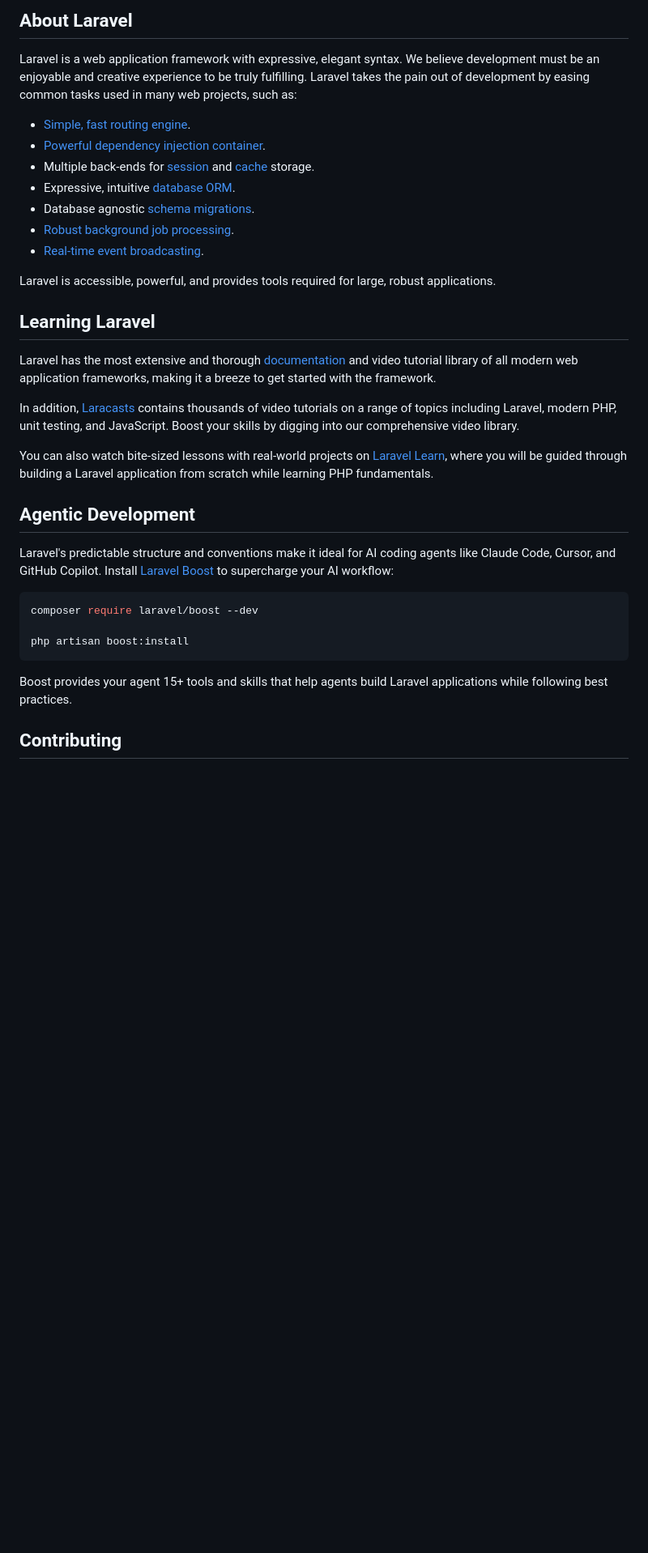
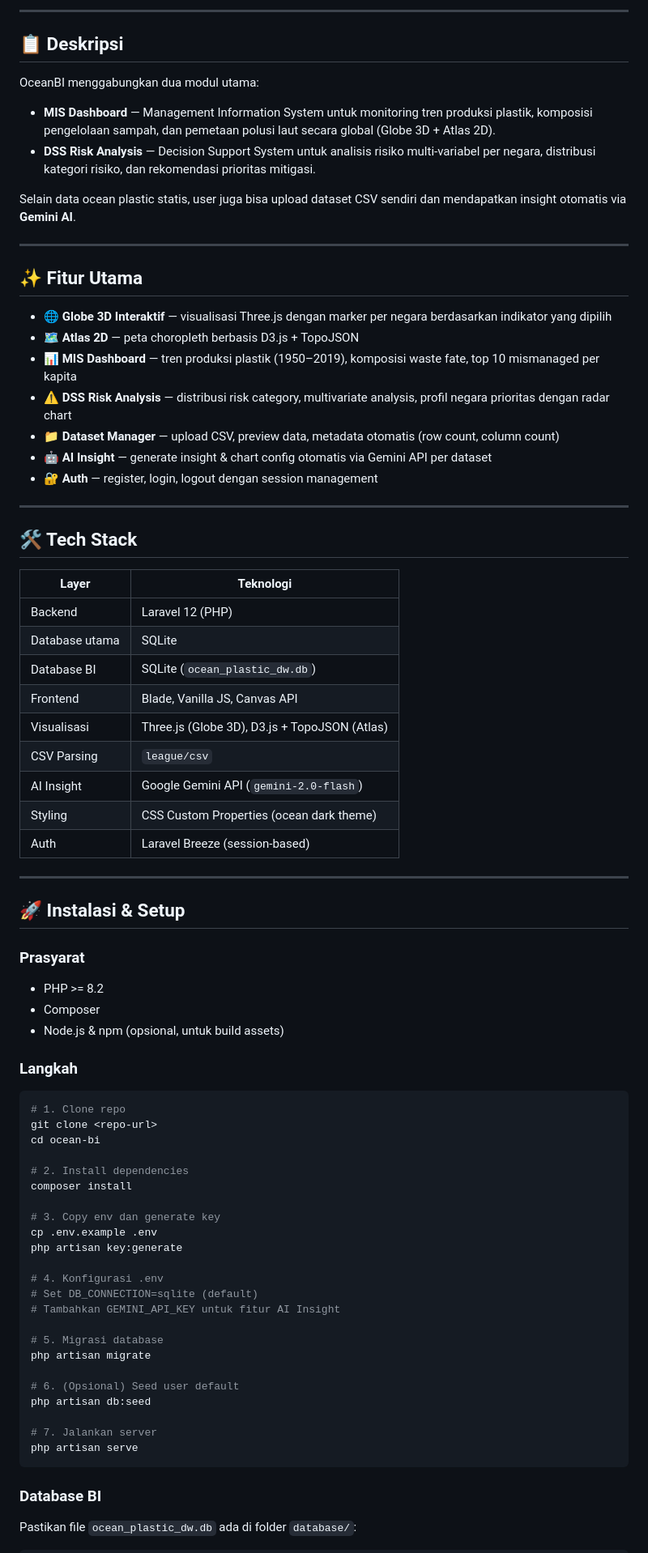
Before and after one commit to Rafanov/BI-DataWarehouse, a Markdown page: README.md, the part around one of its changes. Shown at 81% size. GitHub-like rendering; blank space fills up the shorter version.

````diff
--- a/README.md
+++ b/README.md
@@ -9,37 +4,82 @@
 
-## About Laravel
+---
 
-Laravel is a web application framework with expressive, elegant syntax. We believe development must be an enjoyable and creative experience to be truly fulfilling. Laravel takes the pain out of development by easing common tasks used in many web projects, such as:
+## 📋 Deskripsi
 
-- [Simple, fast routing engine](https://laravel.com/docs/routing).
-- [Powerful dependency injection container](https://laravel.com/docs/container).
-- Multiple back-ends for [session](https://laravel.com/docs/session) and [cache](https://laravel.com/docs/cache) storage.
-- Expressive, intuitive [database ORM](https://laravel.com/docs/eloquent).
-- Database agnostic [schema migrations](https://laravel.com/docs/migrations).
-- [Robust background job processing](https://laravel.com/docs/queues).
-- [Real-time event broadcasting](https://laravel.com/docs/broadcasting).
+OceanBI menggabungkan dua modul utama:
 
-Laravel is accessible, powerful, and provides tools required for large, robust applications.
+- **MIS Dashboard** — Management Information System untuk monitoring tren produksi plastik, komposisi pengelolaan sampah, dan pemetaan polusi laut secara global (Globe 3D + Atlas 2D).
+- **DSS Risk Analysis** — Decision Support System untuk analisis risiko multi-variabel per negara, distribusi kategori risiko, dan rekomendasi prioritas mitigasi.
 
-## Learning Laravel
+Selain data ocean plastic statis, user juga bisa upload dataset CSV sendiri dan mendapatkan insight otomatis via **Gemini AI**.
 
-Laravel has the most extensive and thorough [documentation](https://laravel.com/docs) and video tutorial library of all modern web application frameworks, making it a breeze to get started with the framework.
+---
 
-In addition, [Laracasts](https://laracasts.com) contains thousands of video tutorials on a range of topics including Laravel, modern PHP, unit testing, and JavaScript. Boost your skills by digging into our comprehensive video library.
+## ✨ Fitur Utama
 
-You can also watch bite-sized lessons with real-world projects on [Laravel Learn](https://laravel.com/learn), where you will be guided through building a Laravel application from scratch while learning PHP fundamentals.
+- 🌐 **Globe 3D Interaktif** — visualisasi Three.js dengan marker per negara berdasarkan indikator yang dipilih
+- 🗺️ **Atlas 2D** — peta choropleth berbasis D3.js + TopoJSON
+- 📊 **MIS Dashboard** — tren produksi plastik (1950–2019), komposisi waste fate, top 10 mismanaged per kapita
+- ⚠️ **DSS Risk Analysis** — distribusi risk category, multivariate analysis, profil negara prioritas dengan radar chart
+- 📁 **Dataset Manager** — upload CSV, preview data, metadata otomatis (row count, column count)
+- 🤖 **AI Insight** — generate insight & chart config otomatis via Gemini API per dataset
+- 🔐 **Auth** — register, login, logout dengan session management
 
-## Agentic Development
+---
 
-Laravel's predictable structure and conventions make it ideal for AI coding agents like Claude Code, Cursor, and GitHub Copilot. Install [Laravel Boost](https://laravel.com/docs/ai) to supercharge your AI workflow:
+## 🛠️ Tech Stack
+
+| Layer | Teknologi |
+|---|---|
+| Backend | Laravel 12 (PHP) |
+| Database utama | SQLite |
+| Database BI | SQLite (`ocean_plastic_dw.db`) |
+| Frontend | Blade, Vanilla JS, Canvas API |
+| Visualisasi | Three.js (Globe 3D), D3.js + TopoJSON (Atlas) |
+| CSV Parsing | `league/csv` |
+| AI Insight | Google Gemini API (`gemini-2.0-flash`) |
+| Styling | CSS Custom Properties (ocean dark theme) |
+| Auth | Laravel Breeze (session-based) |
+
+---
+
+## 🚀 Instalasi & Setup
+
+### Prasyarat
+
+- PHP >= 8.2
+- Composer
+- Node.js & npm (opsional, untuk build assets)
+
+### Langkah
 
 ```bash
-composer require laravel/boost --dev
+# 1. Clone repo
+git clone <repo-url>
+cd ocean-bi
 
-php artisan boost:install
+# 2. Install dependencies
+composer install
+
+# 3. Copy env dan generate key
+cp .env.example .env
+php artisan key:generate
+
+# 4. Konfigurasi .env
+# Set DB_CONNECTION=sqlite (default)
+# Tambahkan GEMINI_API_KEY untuk fitur AI Insight
+
+# 5. Migrasi database
+php artisan migrate
+
+# 6. (Opsional) Seed user default
+php artisan db:seed
+
+# 7. Jalankan server
+php artisan serve
 ```
 
-Boost provides your agent 15+ tools and skills that help agents build Laravel applications while following best practices.
+### Database BI
 
-## Contributing
+Pastikan file `ocean_plastic_dw.db` ada di folder `database/`:
 
````
Also changed, not shown: other parts of README.md (+80 -14 lines).
